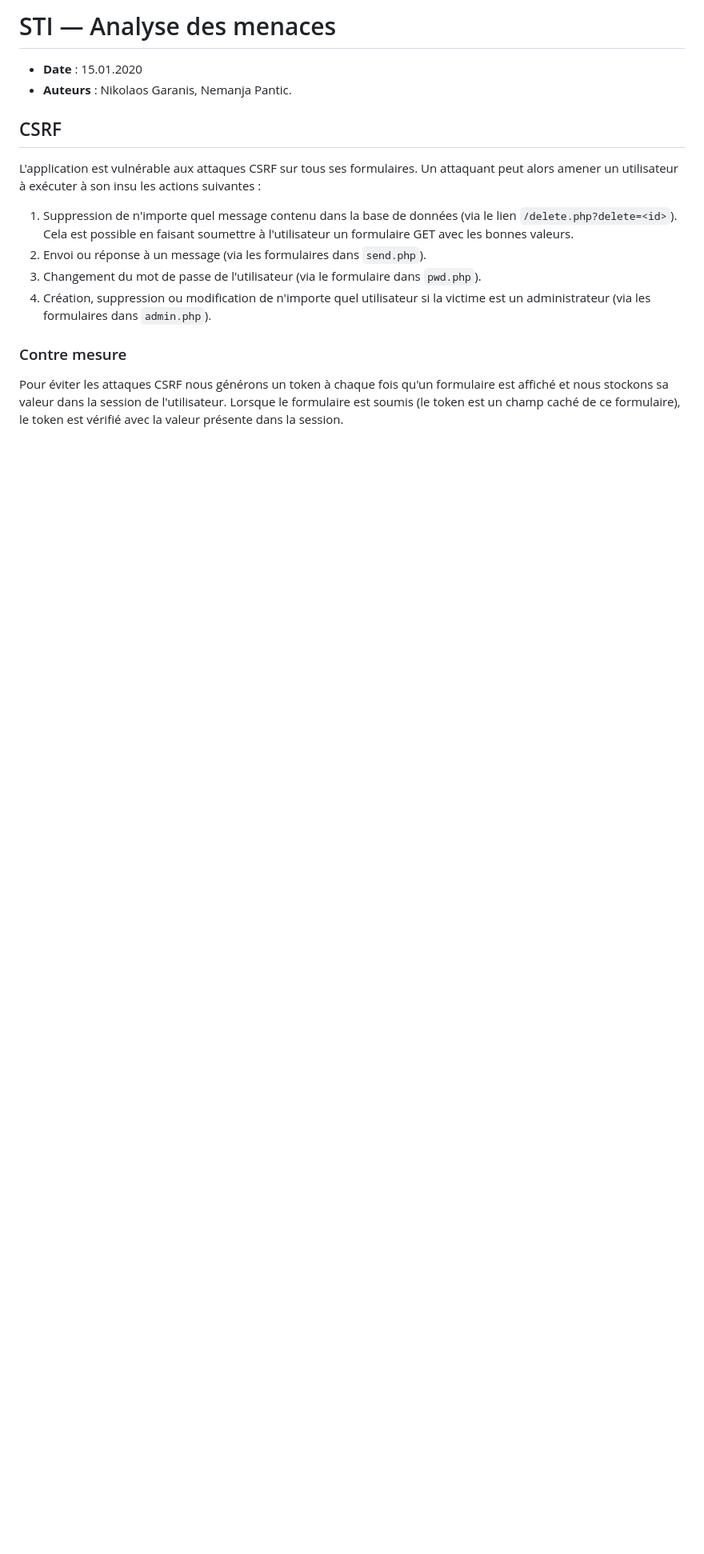
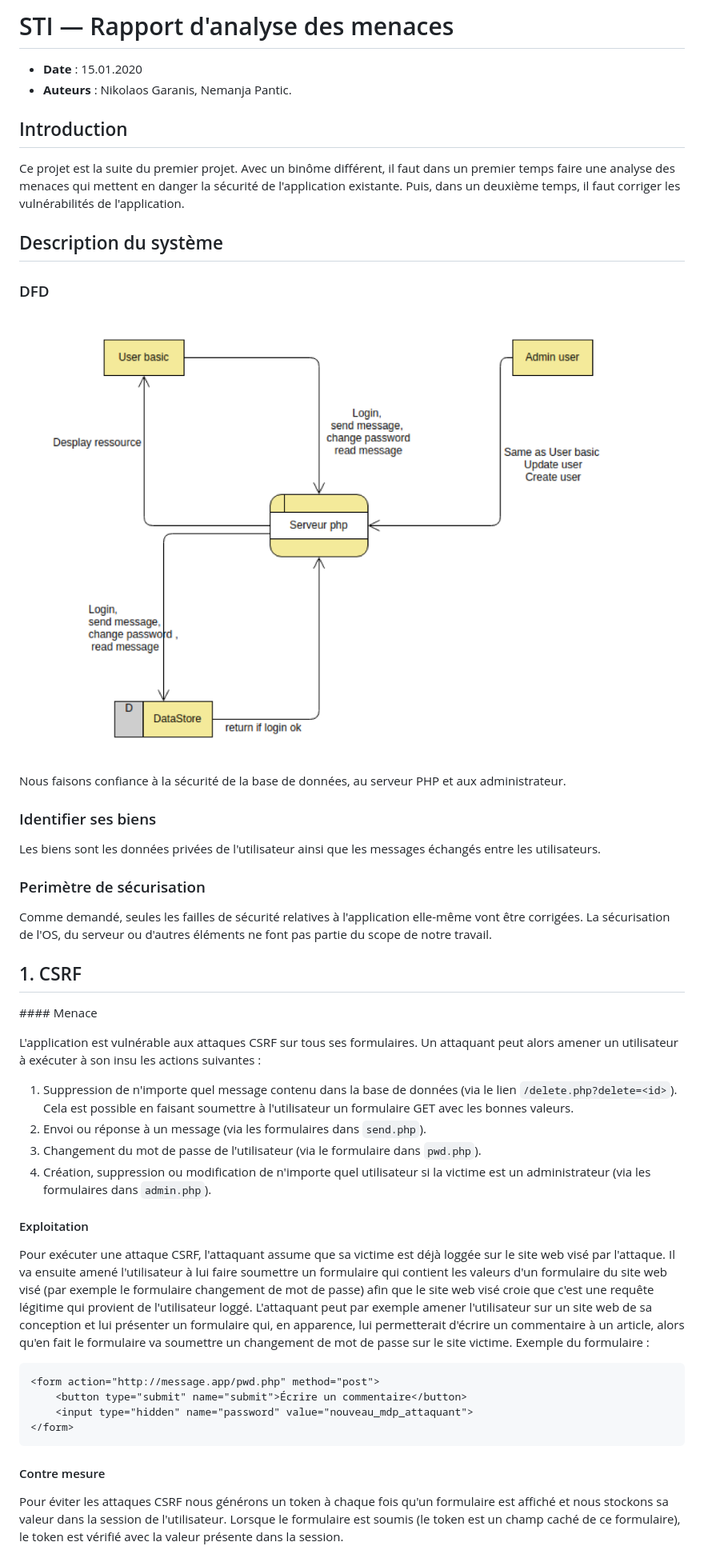
Before and after one commit to panticne/sti-chat-project, a Markdown page: ANALYSE-MENACES.md, the part around the change printed below. Shown: that part at 80% size. Drawn GitHub-style; pictures changed too: img/dfd.png (added); blank space fills up the shorter version.

Commit message:
Completed ANALYSE-MENACES with info from docx.

````diff
--- a/ANALYSE.md
+++ b/ANALYSE-MENACES.md
@@ -1,9 +1,31 @@
-# STI — Analyse des menaces
+# STI — Rapport d'analyse des menaces
 
 * **Date** : 15.01.2020
 * **Auteurs** : Nikolaos Garanis, Nemanja Pantic.
 
-## CSRF
+## Introduction
+
+Ce projet est la suite du premier projet. Avec un binôme différent, il faut dans un premier temps faire une analyse des menaces qui mettent en danger la sécurité de l'application existante. Puis, dans un deuxième temps, il faut corriger les vulnérabilités de l'application.
+
+## Description du système
+
+### DFD
+
+![dfd](img/dfd.png)
+
+Nous faisons confiance à la sécurité de la base de données, au serveur PHP et aux administrateur.
+
+### Identifier ses biens
+
+Les biens sont les données privées de l'utilisateur ainsi que les messages échangés entre les utilisateurs.
+
+### Perimètre de sécurisation
+
+Comme demandé, seules les failles de sécurité relatives à l'application elle-même vont être corrigées. La sécurisation de l'OS, du serveur ou d'autres éléments ne font pas partie du scope de notre travail.
+
+## 1. CSRF
+
+#### Menace
 
 L'application est vulnérable aux attaques CSRF sur tous ses formulaires. Un attaquant peut alors amener un utilisateur à exécuter à son insu les actions suivantes :
 
@@ -12,7 +34,18 @@ L'application est vulnérable aux attaques CSRF sur tous ses formulaires. Un att
 3. Changement du mot de passe de l'utilisateur (via le formulaire dans `pwd.php`).
 4. Création, suppression ou modification de n'importe quel utilisateur si la victime est un administrateur (via les formulaires dans `admin.php`).
 
-### Contre mesure
+#### Exploitation
+
+Pour exécuter une attaque CSRF, l'attaquant assume que sa victime est déjà loggée sur le site web visé par l'attaque. Il va ensuite amené l'utilisateur à lui faire soumettre un formulaire qui contient les valeurs d'un formulaire du site web visé (par exemple le formulaire changement de mot de passe) afin que le site web visé croie que c'est une requête légitime qui provient de l'utilisateur loggé. L'attaquant peut par exemple amener l'utilisateur sur un site web de sa conception et lui présenter un formulaire qui, en apparence, lui permetterait d'écrire un commentaire à un article, alors qu'en fait le formulaire va soumettre un changement de mot de passe sur le site victime. Exemple du formulaire :
+
+```html
+<form action="http://message.app/pwd.php" method="post">
+	<button type="submit" name="submit">Écrire un commentaire</button>
+	<input type="hidden" name="password" value="nouveau_mdp_attaquant">
+</form>
+```
+
+#### Contre mesure
 
 Pour éviter les attaques CSRF nous générons un token à chaque fois qu'un formulaire est affiché et nous stockons sa valeur dans la session de l'utilisateur. Lorsque le formulaire est soumis (le token est un champ caché de ce formulaire), le token est vérifié avec la valeur présente dans la session.
 
````
Also changed, not shown: other parts of ANALYSE-MENACES.md (+56 -15 lines).
